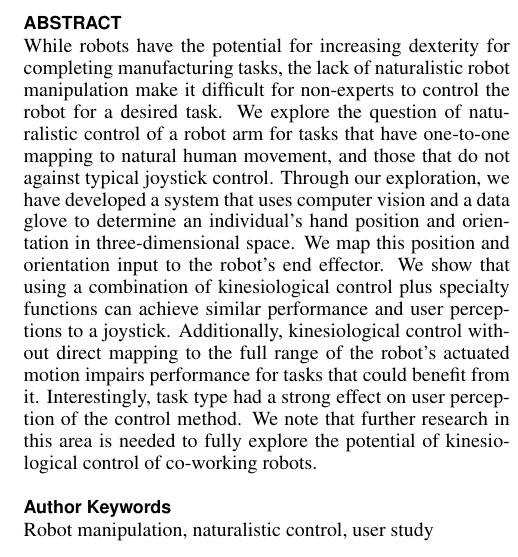
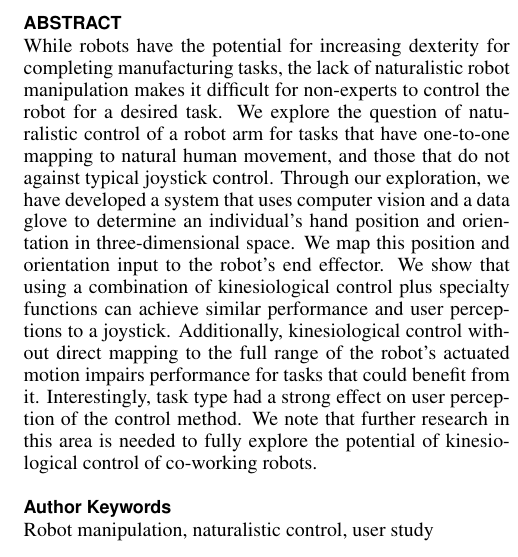
Before and after one commit to caomw/cs770-project, a LaTeX document (Report/robot-control.tex): part of one column of page 1 of 4, cut so that both start at the same text. Compiled offline with pdfLaTeX.

Commit message:
made small change to first sentence.  Final version?

```diff
--- a/Report/robot-control.tex
+++ b/Report/robot-control.tex
@@ -90,7 +90,7 @@ breaklinks=true,
 \maketitle
 
 \begin{abstract}
-While robots have the potential for increasing dexterity for completing manufacturing tasks, the lack of naturalistic robot manipulation make it difficult for non-experts to control the robot for a desired task. We explore the question of naturalistic control of a robot arm for tasks that have one-to-one mapping to natural human movement, and those that do not against typical joystick control. Through our exploration, we have developed a system that uses computer vision and a data glove to determine an individual's hand position and orientation in three-dimensional space. We map this position and orientation input to the robot's end effector. We show that using a combination of kinesiological control plus specialty functions can achieve similar performance and user perceptions to a joystick. Additionally, kinesiological control without direct mapping to the full range of the robot's actuated motion impairs performance for tasks that could benefit from it. Interestingly, task type had a strong effect on user perception of the control method. We note that further research in this area is needed to fully explore the potential of kinesiological control of co-working robots.
+While robots have the potential for increasing dexterity for completing manufacturing tasks, the lack of naturalistic robot manipulation makes it difficult for non-experts to control the robot for a desired task. We explore the question of naturalistic control of a robot arm for tasks that have one-to-one mapping to natural human movement, and those that do not against typical joystick control. Through our exploration, we have developed a system that uses computer vision and a data glove to determine an individual's hand position and orientation in three-dimensional space. We map this position and orientation input to the robot's end effector. We show that using a combination of kinesiological control plus specialty functions can achieve similar performance and user perceptions to a joystick. Additionally, kinesiological control without direct mapping to the full range of the robot's actuated motion impairs performance for tasks that could benefit from it. Interestingly, task type had a strong effect on user perception of the control method. We note that further research in this area is needed to fully explore the potential of kinesiological control of co-working robots.
 \end{abstract}
 
 \keywords{
```
